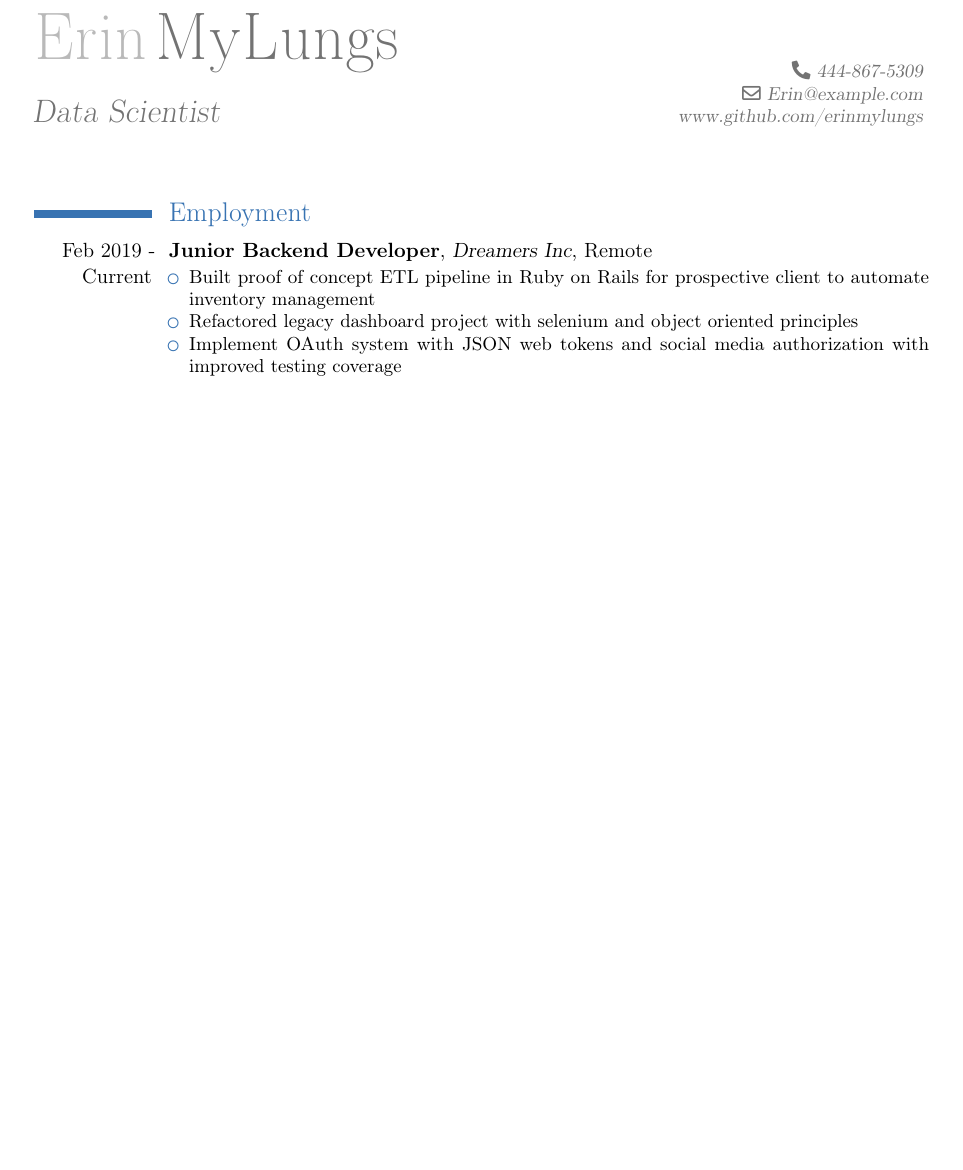
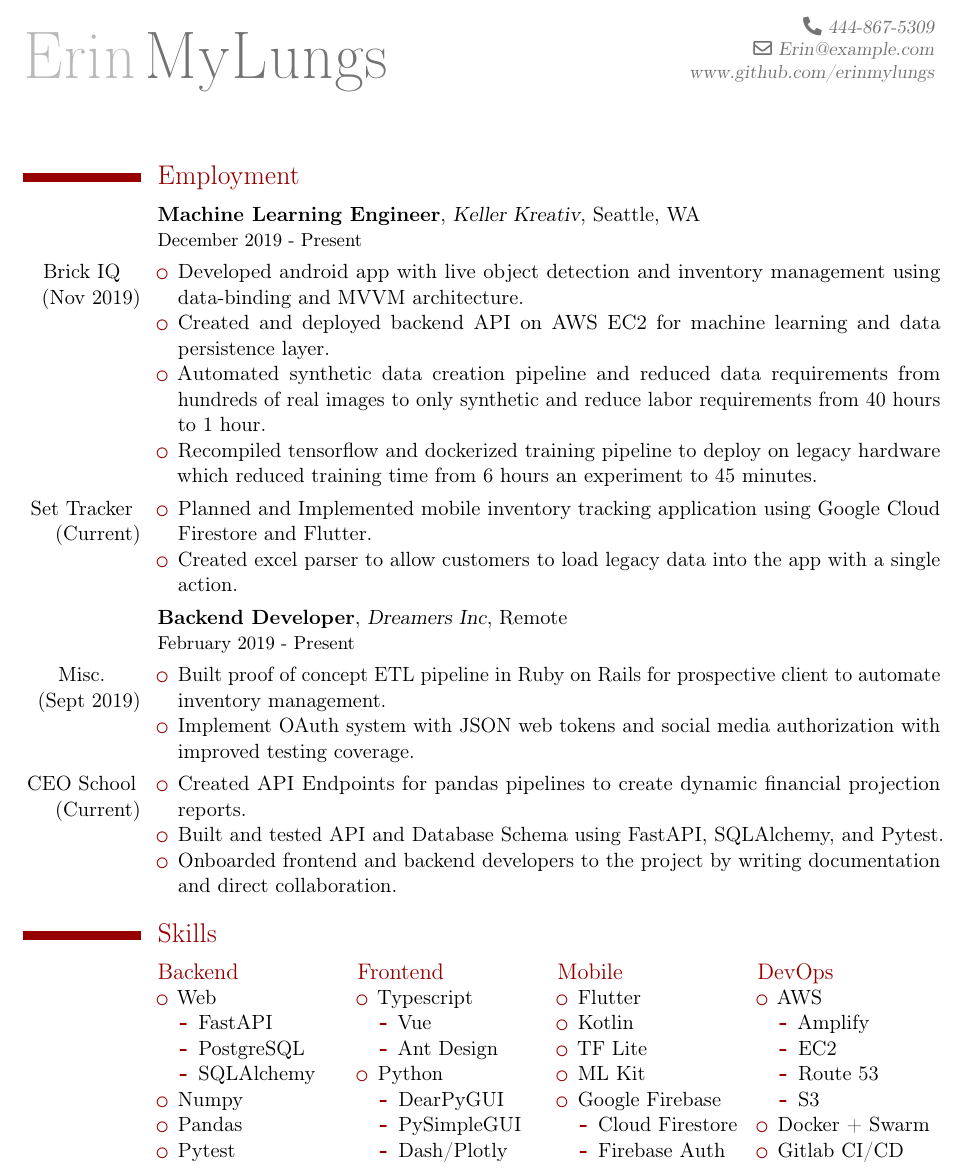
Before and after one commit to ErinMyLungs/resume, a LaTeX CV (resume.tex, which reads contact/example_contact.tex, employment/example_job.tex, employment/jobs/dreamers.tex): part of the page, cut so that both start at the same text, the shorter picture padded with empty space. Compiled offline with pdfLaTeX.

Commit message:
Add skills section, update job descriptions, change color

```diff
--- a/contact/example_contact.tex
+++ b/contact/example_contact.tex
@@ -1,6 +1,6 @@
+% Contact Info
 \firstname{Erin}
 \familyname{MyLungs}
-\title{Data Scientist}
 \phone{444-867-5309}
 \email{Erin@example.com}
 \extrainfo{www.github.com/erinmylungs}
--- a/employment/example_job.tex
+++ /dev/null
@@ -1,6 +0,0 @@
-\cventry{Feb 2019 - Current}{Junior Backend Developer}{Dreamers Inc}{Remote}{}{
-    \begin{itemize}\item Built proof of concept ETL pipeline in Ruby on Rails for prospective client to automate inventory management
-        \item Refactored legacy dashboard project with selenium and object oriented principles
-        \item Implement OAuth system with JSON web tokens and social media authorization with improved testing coverage
-    \end{itemize}
-}
--- /dev/null
+++ b/employment/jobs/dreamers.tex
@@ -0,0 +1,21 @@
+\cventry{}{Backend Developer}{Dreamers Inc}{Remote}{}{
+    February 2019 - Present}
+\cvitem{Misc.\newline(Sept 2019)}{
+    \begin{itemize}
+        \item Built proof of concept ETL pipeline in Ruby on Rails for prospective client to automate inventory management.
+        \item Implement OAuth system with JSON web tokens and social media authorization with improved testing coverage.
+    \end{itemize}
+}
+% \cvitem{CEO School\newline(Current)}{
+%     \begin{itemize}
+%         \item Build full-stack web app that generates company projection reports deployed with FastAPI on AWS with Docker Swarm.
+%
+%     \end{itemize}
+% }
+\cvitem{CEO School\newline(Current)}{
+    \begin{itemize}
+        \item Created API Endpoints for pandas pipelines to create dynamic financial projection reports.
+        \item Built and tested API and Database Schema using FastAPI, SQLAlchemy, and Pytest.
+        \item Onboarded frontend and backend developers to the project by writing documentation and direct collaboration.
+    \end{itemize}
+}
--- /dev/null
+++ b/employment/jobs/keller_kreativ.tex
@@ -0,0 +1,14 @@
+\cventry{}{Machine Learning Engineer}{Keller Kreativ}{Seattle, WA}{}{December 2019 - Present}
+\cvitem{Brick IQ\newline(Nov 2019)}{
+\begin{itemize}
+    \item Developed android app with live object detection and inventory management using data-binding and MVVM architecture.
+    \item Created and deployed backend API on AWS EC2 for machine learning and data persistence layer.
+    \item Automated synthetic data creation pipeline and reduced data requirements from hundreds of real images to only synthetic and reduce labor requirements from 40 hours to 1 hour.
+    \item Recompiled tensorflow and dockerized training pipeline to deploy on legacy hardware which reduced training time from 6 hours an experiment to 45 minutes.
+\end{itemize}}
+\cvitem{Set Tracker\newline(Current)}{
+    \begin{itemize}
+        \item Planned and Implemented mobile inventory tracking application using Google Cloud Firestore and Flutter.
+        \item Created excel parser to allow customers to load legacy data into the app with a single action.
+    \end{itemize}
+}
--- a/resume.tex
+++ b/resume.tex
@@ -1,13 +1,14 @@
 % resume base
 
-\documentclass[a4paper, nocolor]{moderncv}
+\documentclass[11pt]{moderncv}
+\moderncvtheme[burgundy]{classic}
 
-\moderncvtheme{classic}
+\usepackage[scale=0.82]{geometry}
 
-\usepackage[scale=0.8]{geometry}
 \recomputelengths
 
 \input{./contact/example_contact.tex}
+% \input{./contact/contact.tex}
 
 \begin{document}
 \maketitle
@@ -15,4 +16,12 @@
 \section{Employment}
 \input{employment/employment_section.tex}
 
+
+\section{Skills}
+\input{skills/skills_section.tex}
+
+
+% \section{Personal Projects}
+% \input{projects/projects_section.tex}
+
 \end{document}
--- /dev/null
+++ b/skills/backend.tex
@@ -0,0 +1,12 @@
+% Backend skill list, python focused
+\begin{itemize}
+    \item Web
+    \begin{itemize}
+        \item FastAPI
+        \item PostgreSQL
+        \item SQLAlchemy
+    \end{itemize}
+    \item Numpy
+    \item Pandas
+    \item Pytest
+\end{itemize}
--- /dev/null
+++ b/skills/devops.tex
@@ -0,0 +1,12 @@
+% DevOps/Deploy focused skill list
+\begin{itemize}
+    \item AWS
+    \begin{itemize}
+        \item Amplify
+        \item EC2
+        \item Route 53
+        \item S3
+    \end{itemize}
+    \item Docker + Swarm
+    \item Gitlab CI/CD
+\end{itemize}
--- /dev/null
+++ b/skills/frontend.tex
@@ -0,0 +1,14 @@
+% Front-end development skill list, split between Typescript and Python
+\begin{itemize}
+    \item Typescript
+    \begin{itemize}
+        \item Vue
+        \item Ant Design
+    \end{itemize}
+    \item Python
+    \begin{itemize}
+        \item DearPyGUI
+        \item PySimpleGUI
+        \item Dash/Plotly
+    \end{itemize}
+\end{itemize}
--- /dev/null
+++ b/skills/mobile.tex
@@ -0,0 +1,12 @@
+% Mobile development skill list
+\begin{itemize}
+    \item Flutter
+    \item Kotlin
+    \item TF Lite
+    \item ML Kit
+    \item Google Firebase
+        \begin{itemize}
+        \item Cloud Firestore
+        \item Firebase Auth
+        \end{itemize}
+\end{itemize}
--- /dev/null
+++ b/skills/skills_section.tex
@@ -0,0 +1,7 @@
+% Skills section, imports lists for specific domains.
+\begin{cvcolumns}
+    \cvcolumn{Backend}{\input{skills/backend.tex}}
+    \cvcolumn{Frontend}{\input{skills/frontend.tex}}
+    \cvcolumn{Mobile}{\input{skills/mobile.tex}}
+    \cvcolumn{DevOps}{\input{skills/devops.tex}}
+\end{cvcolumns}
```
Also changed, not shown: employment/employment_section.tex (+3 -2 lines), employment/example_job_skills.tex (deleted, +0 -3 lines), example_resume_output.pdf, 1 other file.
